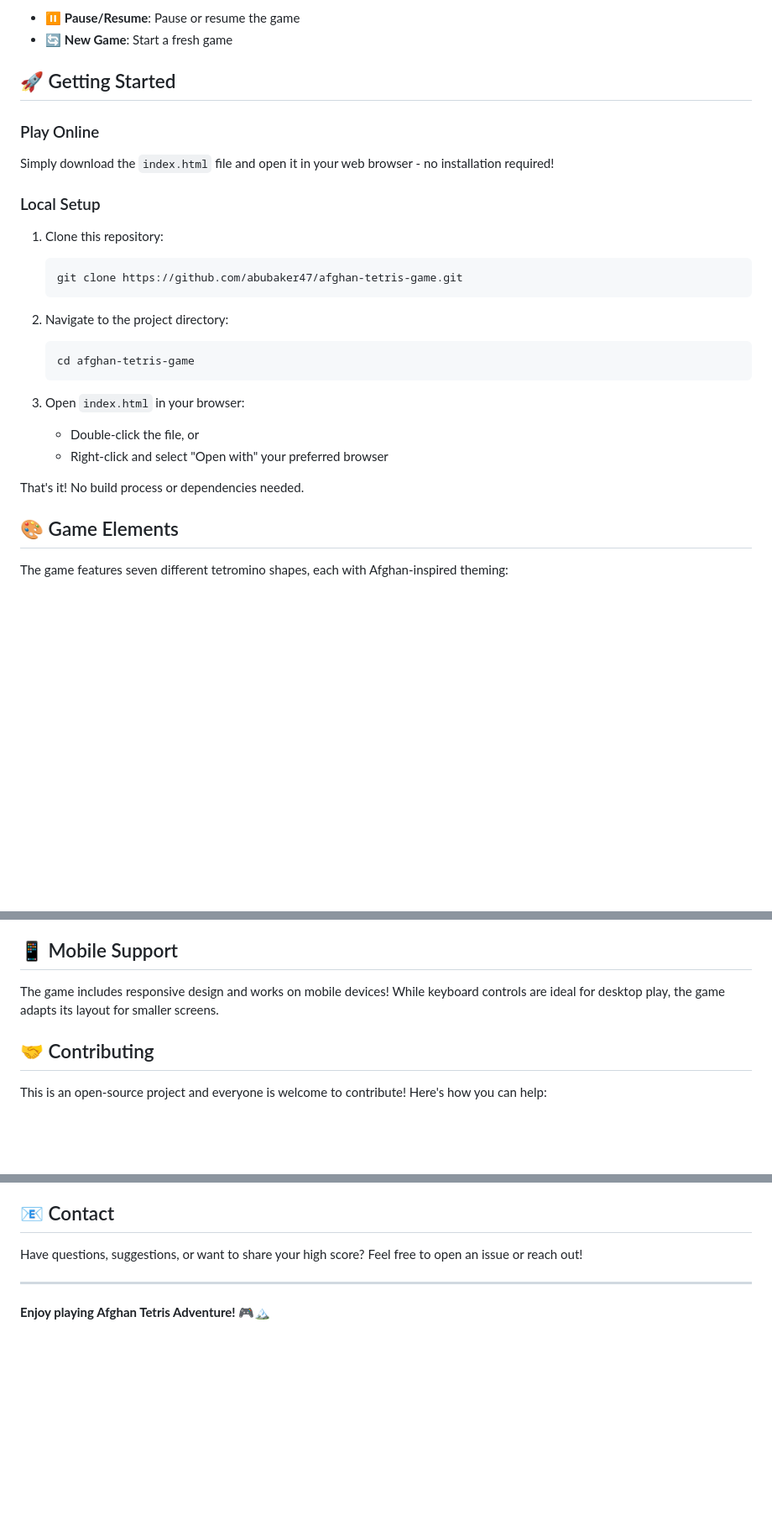
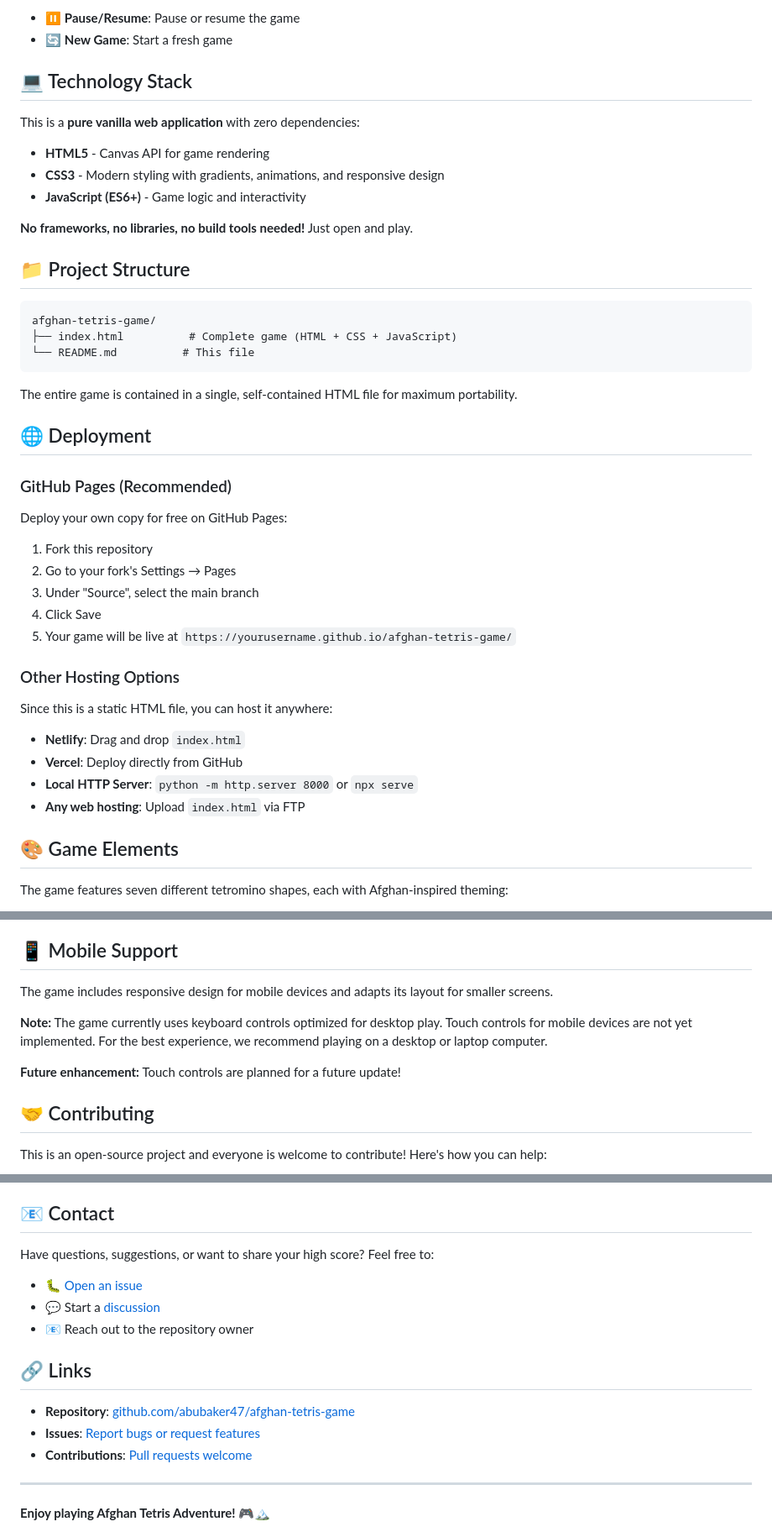
Before and after one commit to abubaker47/afghan-tetris-game, a Markdown page: README.md, 3 parts joined by grey strips. Shown at 84% size. Drawn GitHub-style; blank space fills up the shorter version.

Commit message:
Update README with comprehensive improvements
Co-authored-by: abubaker47 <9978417+abubaker47@users.noreply.github.com>

````diff
--- a/README.md
+++ b/README.md
@@ -44,27 +74,45 @@ Afghan Tetris Adventure is a browser-based puzzle game that reimagines the class
 - ⏸️ **Pause/Resume**: Pause or resume the game
 - 🔄 **New Game**: Start a fresh game
 
-## 🚀 Getting Started
+## 💻 Technology Stack
 
-### Play Online
-Simply download the `index.html` file and open it in your web browser - no installation required!
+This is a **pure vanilla web application** with zero dependencies:
 
-### Local Setup
-1. Clone this repository:
-   ```bash
-   git clone https://github.com/abubaker47/afghan-tetris-game.git
-   ```
+- **HTML5** - Canvas API for game rendering
+- **CSS3** - Modern styling with gradients, animations, and responsive design
+- **JavaScript (ES6+)** - Game logic and interactivity
 
-2. Navigate to the project directory:
-   ```bash
-   cd afghan-tetris-game
-   ```
+**No frameworks, no libraries, no build tools needed!** Just open and play.
 
-3. Open `index.html` in your browser:
-   - Double-click the file, or
-   - Right-click and select "Open with" your preferred browser
+## 📁 Project Structure
 
-That's it! No build process or dependencies needed.
+```
+afghan-tetris-game/
+├── index.html          # Complete game (HTML + CSS + JavaScript)
+└── README.md          # This file
+```
+
+The entire game is contained in a single, self-contained HTML file for maximum portability.
+
+## 🌐 Deployment
+
+### GitHub Pages (Recommended)
+
+Deploy your own copy for free on GitHub Pages:
+
+1. Fork this repository
+2. Go to your fork's Settings → Pages
+3. Under "Source", select the main branch
+4. Click Save
+5. Your game will be live at `https://yourusername.github.io/afghan-tetris-game/`
+
+### Other Hosting Options
+
+Since this is a static HTML file, you can host it anywhere:
+- **Netlify**: Drag and drop `index.html`
+- **Vercel**: Deploy directly from GitHub
+- **Local HTTP Server**: `python -m http.server 8000` or `npx serve`
+- **Any web hosting**: Upload `index.html` via FTP
 
 ## 🎨 Game Elements
 
@@ -96,7 +144,11 @@ The game works on all modern browsers:
 
 ## 📱 Mobile Support
 
-The game includes responsive design and works on mobile devices! While keyboard controls are ideal for desktop play, the game adapts its layout for smaller screens.
+The game includes responsive design for mobile devices and adapts its layout for smaller screens.
+
+**Note:** The game currently uses keyboard controls optimized for desktop play. Touch controls for mobile devices are not yet implemented. For the best experience, we recommend playing on a desktop or laptop computer.
+
+**Future enhancement:** Touch controls are planned for a future update!
 
 ## 🤝 Contributing
 
@@ -136,7 +213,16 @@ Special thanks to:
 
 ## 📧 Contact
 
-Have questions, suggestions, or want to share your high score? Feel free to open an issue or reach out!
+Have questions, suggestions, or want to share your high score? Feel free to:
+- 🐛 [Open an issue](https://github.com/abubaker47/afghan-tetris-game/issues)
+- 💬 Start a [discussion](https://github.com/abubaker47/afghan-tetris-game/discussions)
+- 📧 Reach out to the repository owner
+
+## 🔗 Links
+
+- **Repository**: [github.com/abubaker47/afghan-tetris-game](https://github.com/abubaker47/afghan-tetris-game)
+- **Issues**: [Report bugs or request features](https://github.com/abubaker47/afghan-tetris-game/issues)
+- **Contributions**: [Pull requests welcome](https://github.com/abubaker47/afghan-tetris-game/pulls)
 
 ---
 
````
Also changed, not shown: other parts of README.md (+60 -5 lines).
